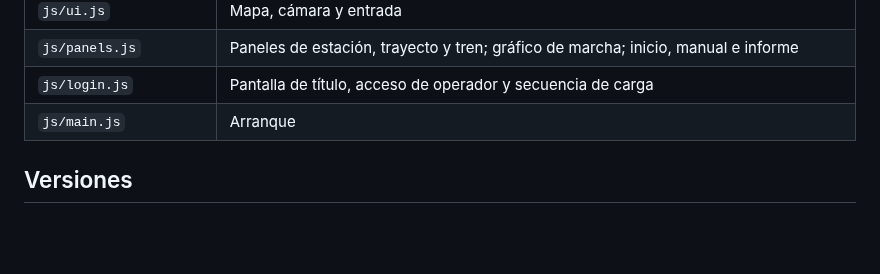
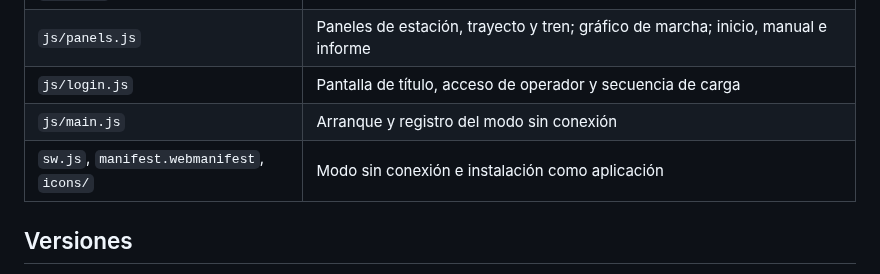
Before and after one commit to TheMaxymuzZ/train-operator-simulator, a Markdown page: README.md, the part around one of its changes. Rendered like a GitHub page; blank space fills up the shorter version.

```diff
--- a/README.md
+++ b/README.md
@@ -60,7 +65,8 @@ En el repositorio, **Settings → Pages → Deploy from a branch**, rama `main`,
 | `js/ui.js` | Mapa, cámara y entrada |
 | `js/panels.js` | Paneles de estación, trayecto y tren; gráfico de marcha; inicio, manual e informe |
 | `js/login.js` | Pantalla de título, acceso de operador y secuencia de carga |
-| `js/main.js` | Arranque |
+| `js/main.js` | Arranque y registro del modo sin conexión |
+| `sw.js`, `manifest.webmanifest`, `icons/` | Modo sin conexión e instalación como aplicación |
 
 ## Versiones
 
```
Also changed, not shown: other parts of README.md (+6 -1 lines), CHANGELOG.md (+7 -0 lines), docs/login.png, docs/screenshot.png, icons/icon-192.png (added), icons/icon-512.png (added), icons/icon-maskable-512.png (added), 8 other files.
